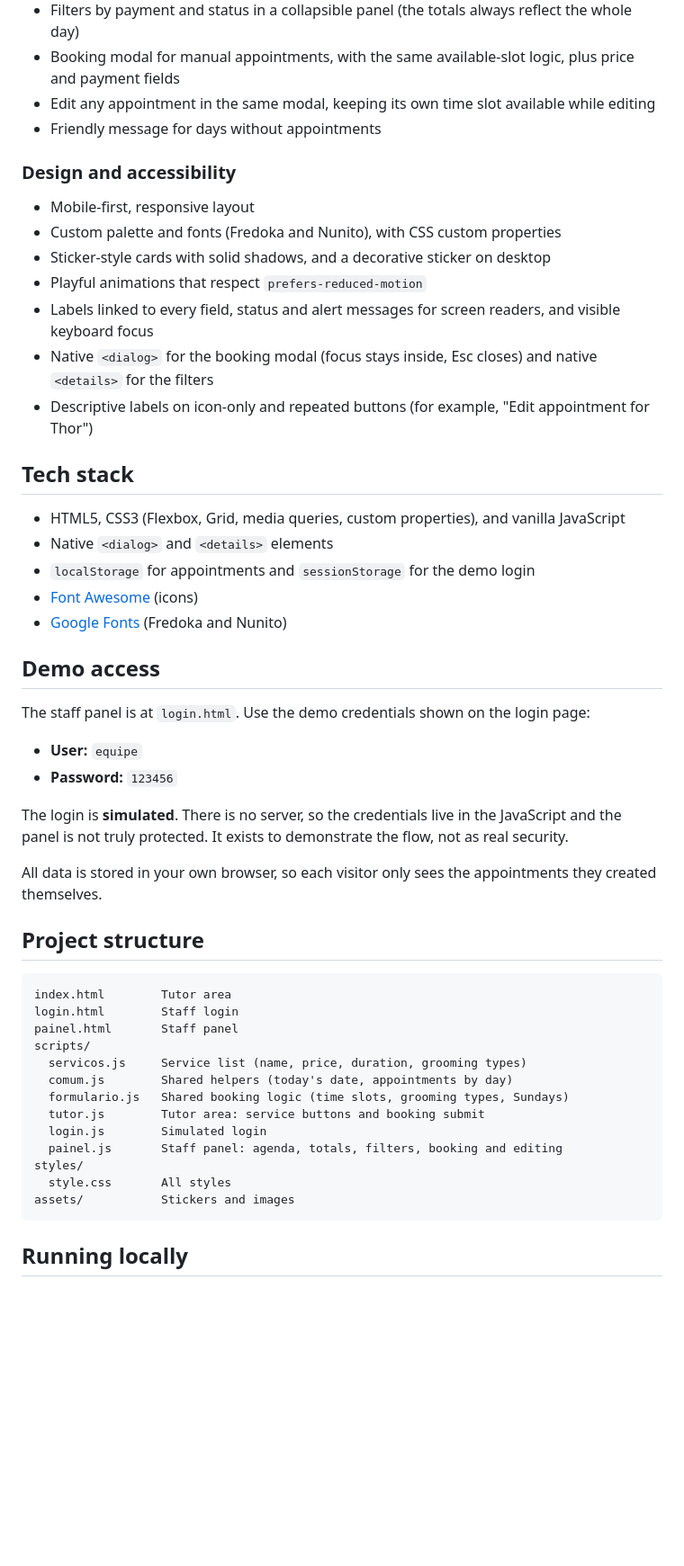
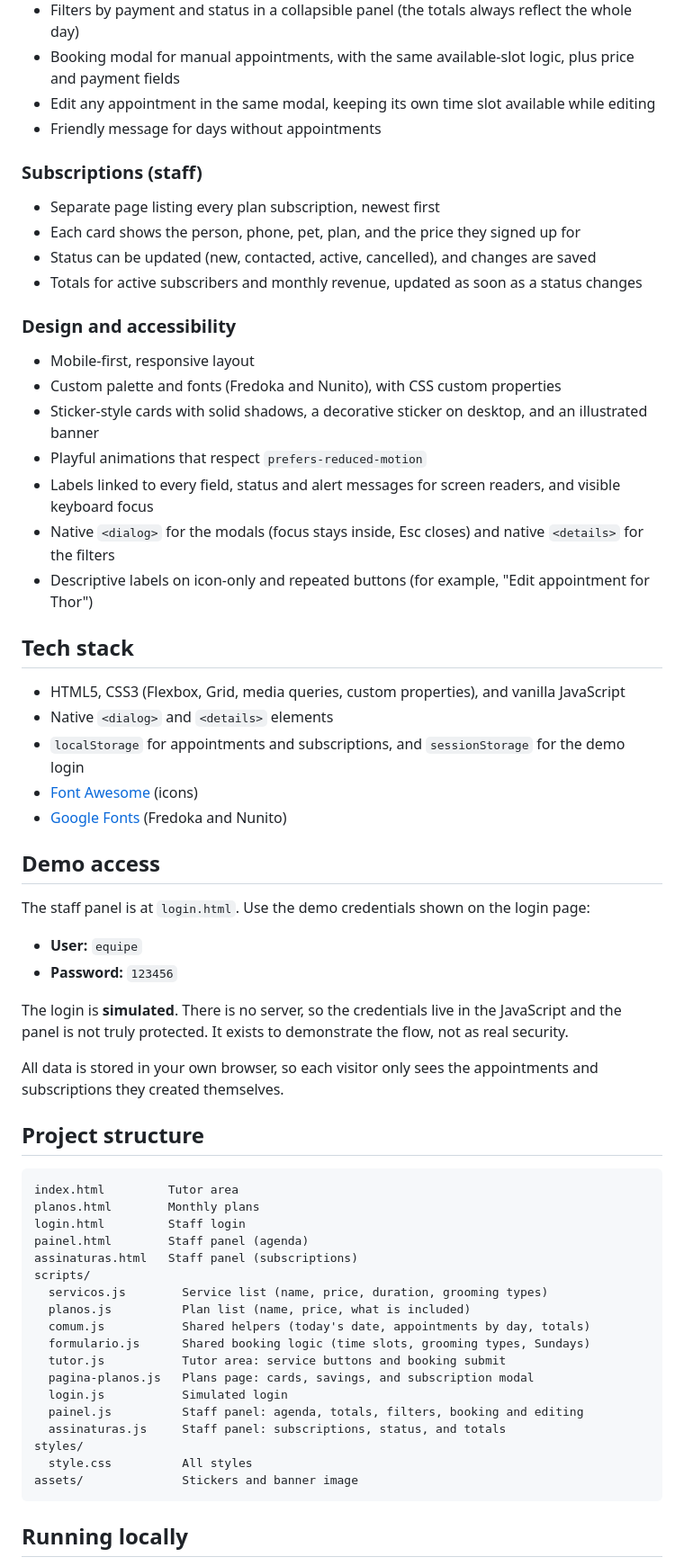
Before and after one commit to nathaliadebona/patinhas-e-cia, a Markdown page: README.md, the part around one of its changes. Shown at 90% size. Rendered like a GitHub page; blank space fills up the shorter version.

Commit message:
Atualiza o README com os planos e as assinaturas
- Adiciona a página de planos e a área de assinaturas às funcionalidades
- Atualiza a estrutura de arquivos e o roadmap

````diff
--- a/README.md
+++ b/README.md
@@ -31,20 +39,26 @@ Designed and built as a front-end learning project, with a focus on fundamentals
 - Edit any appointment in the same modal, keeping its own time slot available while editing
 - Friendly message for days without appointments
 
+### Subscriptions (staff)
+- Separate page listing every plan subscription, newest first
+- Each card shows the person, phone, pet, plan, and the price they signed up for
+- Status can be updated (new, contacted, active, cancelled), and changes are saved
+- Totals for active subscribers and monthly revenue, updated as soon as a status changes
+
 ### Design and accessibility
 - Mobile-first, responsive layout
 - Custom palette and fonts (Fredoka and Nunito), with CSS custom properties
-- Sticker-style cards with solid shadows, and a decorative sticker on desktop
+- Sticker-style cards with solid shadows, a decorative sticker on desktop, and an illustrated banner
 - Playful animations that respect `prefers-reduced-motion`
 - Labels linked to every field, status and alert messages for screen readers, and visible keyboard focus
-- Native `<dialog>` for the booking modal (focus stays inside, Esc closes) and native `<details>` for the filters
+- Native `<dialog>` for the modals (focus stays inside, Esc closes) and native `<details>` for the filters
 - Descriptive labels on icon-only and repeated buttons (for example, "Edit appointment for Thor")
 
 ## Tech stack
 
 - HTML5, CSS3 (Flexbox, Grid, media queries, custom properties), and vanilla JavaScript
 - Native `<dialog>` and `<details>` elements
-- `localStorage` for appointments and `sessionStorage` for the demo login
+- `localStorage` for appointments and subscriptions, and `sessionStorage` for the demo login
 - [Font Awesome](https://fontawesome.com/) (icons)
 - [Google Fonts](https://fonts.google.com/) (Fredoka and Nunito)
 
@@ -57,24 +71,29 @@ The staff panel is at `login.html`. Use the demo credentials shown on the login
 
 The login is **simulated**. There is no server, so the credentials live in the JavaScript and the panel is not truly protected. It exists to demonstrate the flow, not as real security.
 
-All data is stored in your own browser, so each visitor only sees the appointments they created themselves.
+All data is stored in your own browser, so each visitor only sees the appointments and subscriptions they created themselves.
 
 ## Project structure
 
 ```
-index.html        Tutor area
-login.html        Staff login
-painel.html       Staff panel
+index.html         Tutor area
+planos.html        Monthly plans
+login.html         Staff login
+painel.html        Staff panel (agenda)
+assinaturas.html   Staff panel (subscriptions)
 scripts/
-  servicos.js     Service list (name, price, duration, grooming types)
-  comum.js        Shared helpers (today's date, appointments by day)
-  formulario.js   Shared booking logic (time slots, grooming types, Sundays)
-  tutor.js        Tutor area: service buttons and booking submit
-  login.js        Simulated login
-  painel.js       Staff panel: agenda, totals, filters, booking and editing
+  servicos.js        Service list (name, price, duration, grooming types)
+  planos.js          Plan list (name, price, what is included)
+  comum.js           Shared helpers (today's date, appointments by day, totals)
+  formulario.js      Shared booking logic (time slots, grooming types, Sundays)
+  tutor.js           Tutor area: service buttons and booking submit
+  pagina-planos.js   Plans page: cards, savings, and subscription modal
+  login.js           Simulated login
+  painel.js          Staff panel: agenda, totals, filters, booking and editing
+  assinaturas.js     Staff panel: subscriptions, status, and totals
 styles/
-  style.css       All styles
-assets/           Stickers and images
+  style.css          All styles
+assets/              Stickers and banner image
 ```
 
 ## Running locally
````
Also changed, not shown: other parts of README.md (+14 -4 lines).
